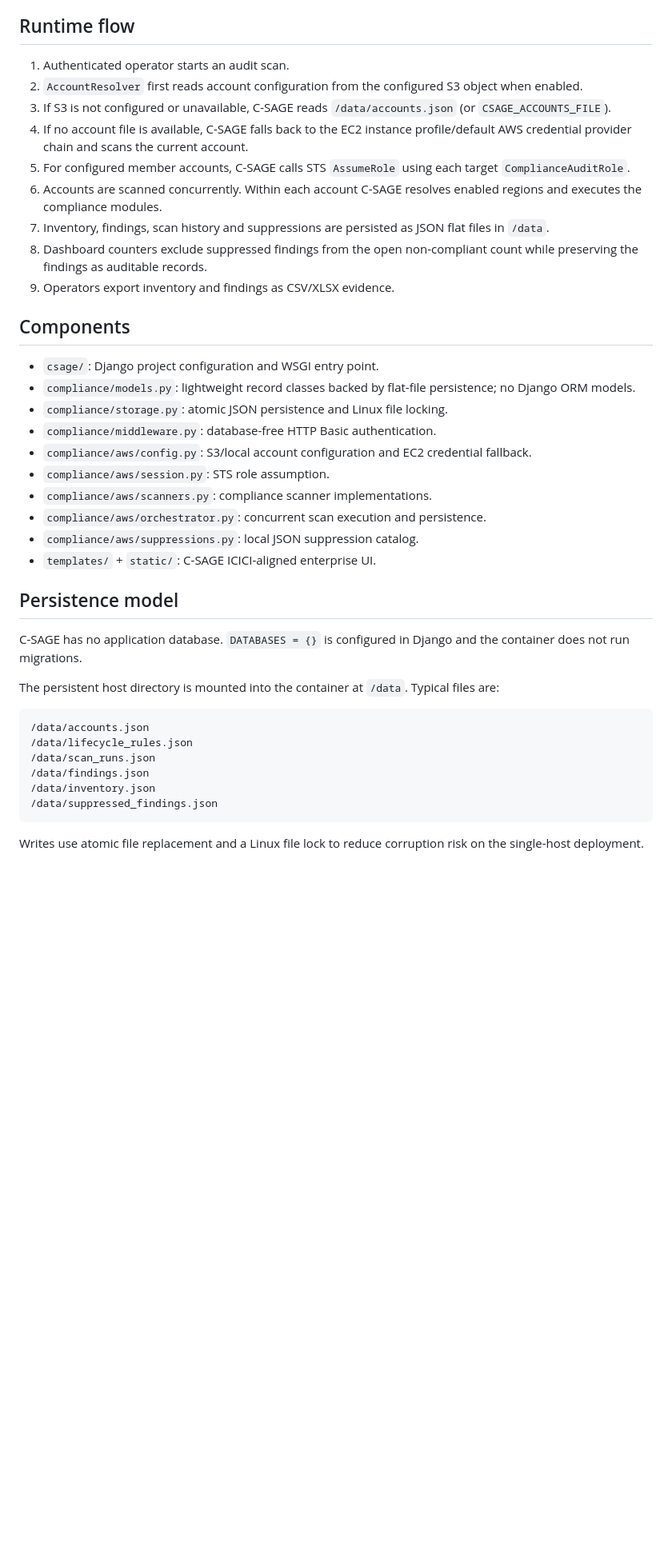
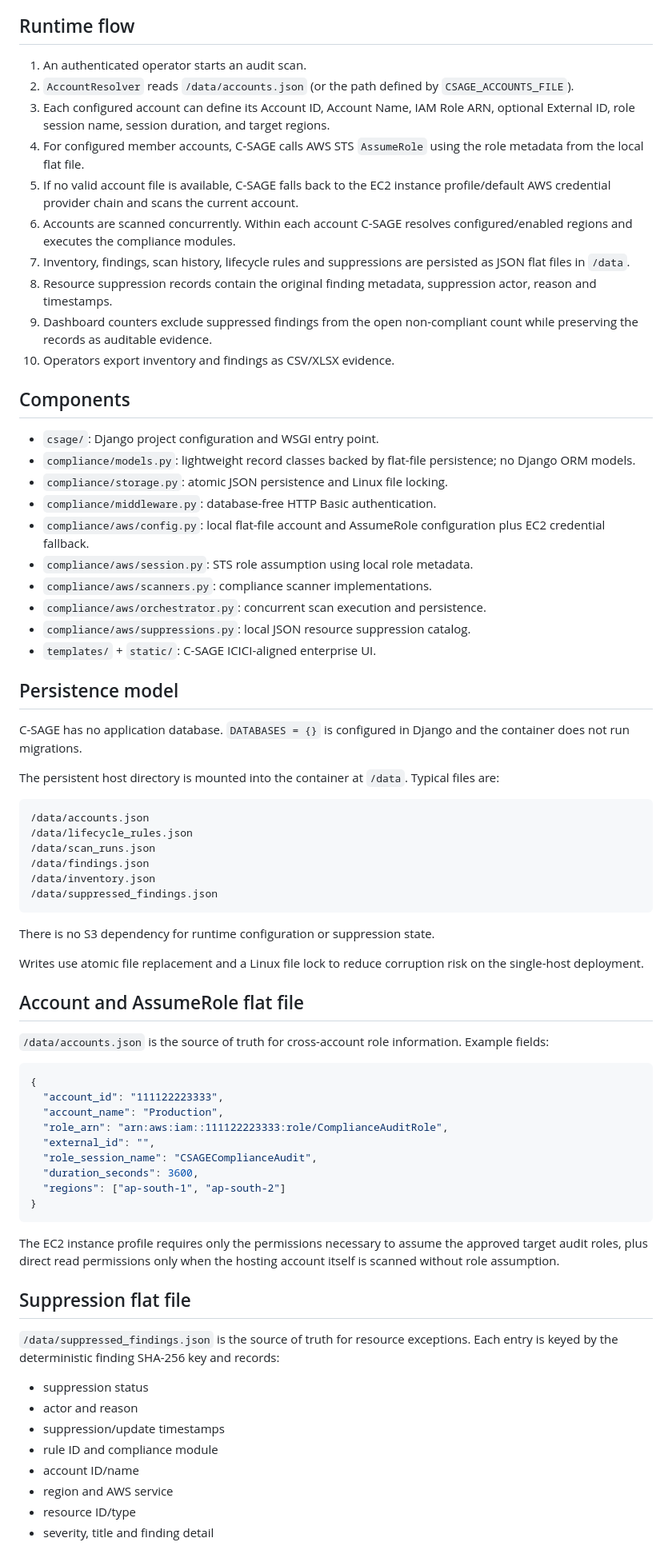
Before and after one commit to shankamal/AWS-C-SAGE, a Markdown page: docs/ARCHITECTURE.md, the part around one of its changes. Shown at 80% size. Drawn GitHub-style; blank space fills up the shorter version.

Commit message:
Remove S3 from C-SAGE architecture

````diff
--- a/docs/ARCHITECTURE.md
+++ b/docs/ARCHITECTURE.md
@@ -6,15 +6,16 @@ C-SAGE (Cloud Security, Audit, Governance & Enforcement) is a single-container D
 
 ## Runtime flow
 
-1. Authenticated operator starts an audit scan.
-2. `AccountResolver` first reads account configuration from the configured S3 object when enabled.
-3. If S3 is not configured or unavailable, C-SAGE reads `/data/accounts.json` (or `CSAGE_ACCOUNTS_FILE`).
-4. If no account file is available, C-SAGE falls back to the EC2 instance profile/default AWS credential provider chain and scans the current account.
-5. For configured member accounts, C-SAGE calls STS `AssumeRole` using each target `ComplianceAuditRole`.
-6. Accounts are scanned concurrently. Within each account C-SAGE resolves enabled regions and executes the compliance modules.
-7. Inventory, findings, scan history and suppressions are persisted as JSON flat files in `/data`.
-8. Dashboard counters exclude suppressed findings from the open non-compliant count while preserving the findings as auditable records.
-9. Operators export inventory and findings as CSV/XLSX evidence.
+1. An authenticated operator starts an audit scan.
+2. `AccountResolver` reads `/data/accounts.json` (or the path defined by `CSAGE_ACCOUNTS_FILE`).
+3. Each configured account can define its Account ID, Account Name, IAM Role ARN, optional External ID, role session name, session duration, and target regions.
+4. For configured member accounts, C-SAGE calls AWS STS `AssumeRole` using the role metadata from the local flat file.
+5. If no valid account file is available, C-SAGE falls back to the EC2 instance profile/default AWS credential provider chain and scans the current account.
+6. Accounts are scanned concurrently. Within each account C-SAGE resolves configured/enabled regions and executes the compliance modules.
+7. Inventory, findings, scan history, lifecycle rules and suppressions are persisted as JSON flat files in `/data`.
+8. Resource suppression records contain the original finding metadata, suppression actor, reason and timestamps.
+9. Dashboard counters exclude suppressed findings from the open non-compliant count while preserving the records as auditable evidence.
+10. Operators export inventory and findings as CSV/XLSX evidence.
 
 ## Components
 
@@ -22,11 +23,11 @@ C-SAGE (Cloud Security, Audit, Governance & Enforcement) is a single-container D
 - `compliance/models.py`: lightweight record classes backed by flat-file persistence; no Django ORM models.
 - `compliance/storage.py`: atomic JSON persistence and Linux file locking.
 - `compliance/middleware.py`: database-free HTTP Basic authentication.
-- `compliance/aws/config.py`: S3/local account configuration and EC2 credential fallback.
-- `compliance/aws/session.py`: STS role assumption.
+- `compliance/aws/config.py`: local flat-file account and AssumeRole configuration plus EC2 credential fallback.
+- `compliance/aws/session.py`: STS role assumption using local role metadata.
 - `compliance/aws/scanners.py`: compliance scanner implementations.
 - `compliance/aws/orchestrator.py`: concurrent scan execution and persistence.
-- `compliance/aws/suppressions.py`: local JSON suppression catalog.
+- `compliance/aws/suppressions.py`: local JSON resource suppression catalog.
 - `templates/` + `static/`: C-SAGE ICICI-aligned enterprise UI.
 
 ## Persistence model
@@ -44,4 +45,38 @@ The persistent host directory is mounted into the container at `/data`. Typical
 /data/suppressed_findings.json
 ```
 
+There is no S3 dependency for runtime configuration or suppression state.
+
 Writes use atomic file replacement and a Linux file lock to reduce corruption risk on the single-host deployment.
+
+## Account and AssumeRole flat file
+
+`/data/accounts.json` is the source of truth for cross-account role information. Example fields:
+
+```json
+{
+  "account_id": "111122223333",
+  "account_name": "Production",
+  "role_arn": "arn:aws:iam::111122223333:role/ComplianceAuditRole",
+  "external_id": "",
+  "role_session_name": "CSAGEComplianceAudit",
+  "duration_seconds": 3600,
+  "regions": ["ap-south-1", "ap-south-2"]
+}
+```
+
+The EC2 instance profile requires only the permissions necessary to assume the approved target audit roles, plus direct read permissions only when the hosting account itself is scanned without role assumption.
+
+## Suppression flat file
+
+`/data/suppressed_findings.json` is the source of truth for resource exceptions. Each entry is keyed by the deterministic finding SHA-256 key and records:
+
+- suppression status
+- actor and reason
+- suppression/update timestamps
+- rule ID and compliance module
+- account ID/name
+- region and AWS service
+- resource ID/type
+- severity, title and finding detail
+
````
Also changed, not shown: other parts of docs/ARCHITECTURE.md (+4 -2 lines).
